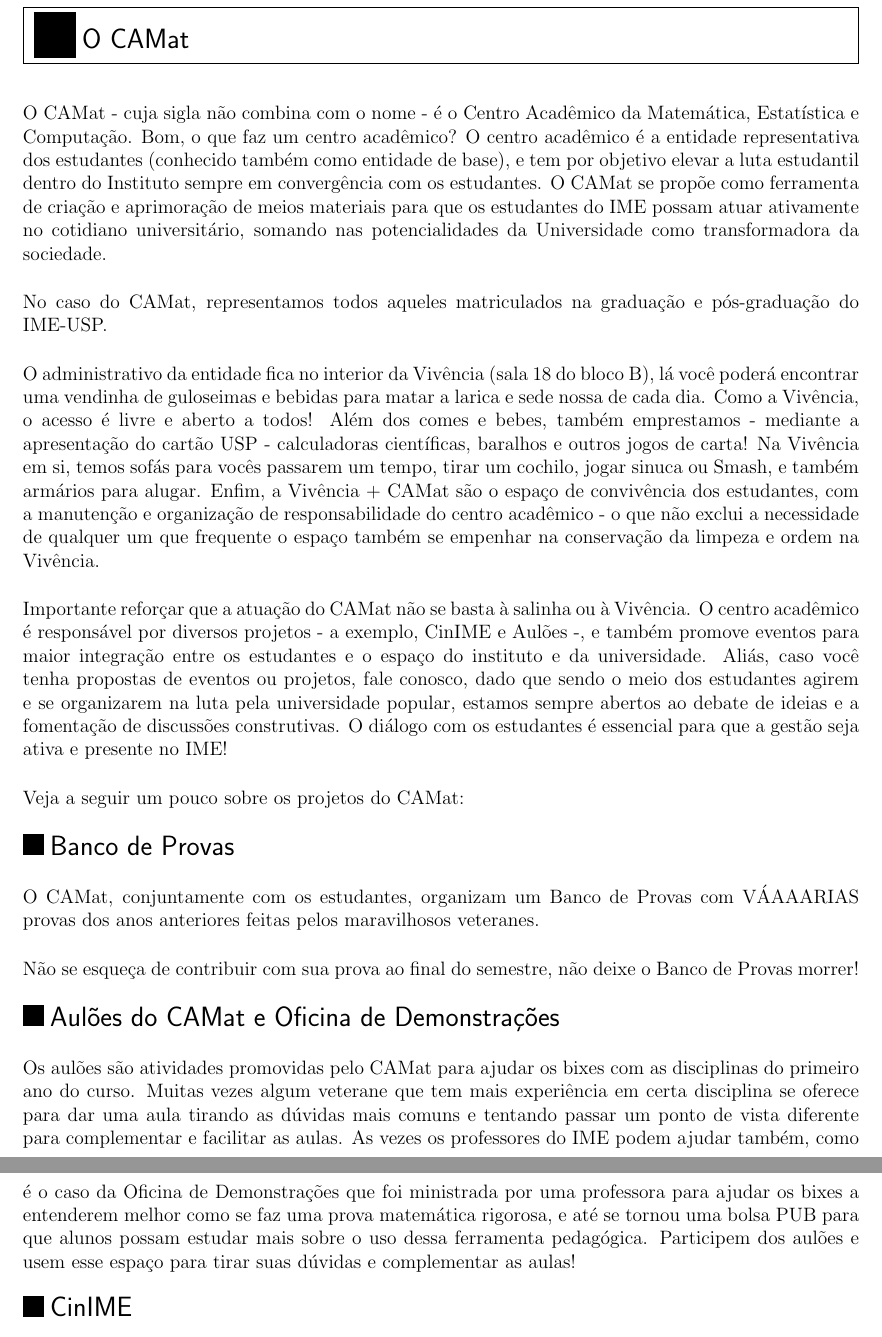
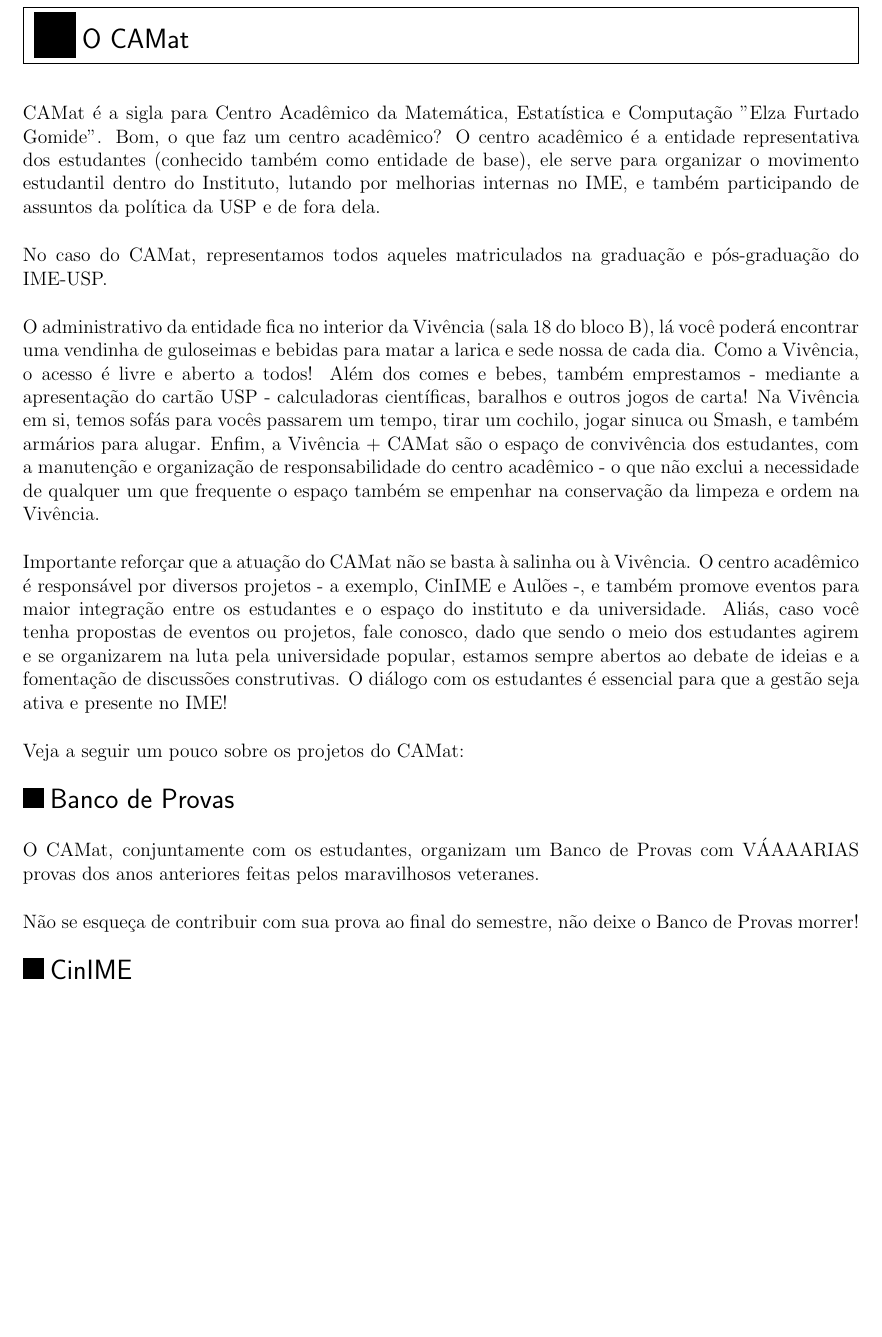
Before and after one commit to Kazuo256/guiadobixo, a LaTeX document (src/GuiaDoBixo.tex, which reads src/camat.tex): two parts of pages 14 and 15 of 116 before the commit and part of page 14 of 116 after it, the two joined at a grey line, cut so that both start at the same text, the shorter picture padded with empty space. Compiled offline with pdfLaTeX.

Commit message:
Update camat.tex

```diff
--- a/src/camat.tex
+++ b/src/camat.tex
@@ -1,13 +1,11 @@
 \begin{secao}{O CAMat}
 
-O CAMat - cuja sigla não combina com o nome - é o Centro Acadêmico da
-Matemática, Estatística e Computação. Bom, o que faz um centro acadêmico?
+CAMat é a sigla para Centro Acadêmico da Matemática, Estatística e Computação
+"Elza Furtado Gomide". Bom, o que faz um centro acadêmico?
 O centro acadêmico é a entidade representativa dos estudantes (conhecido
-também como entidade de base), e tem por objetivo elevar a luta estudantil
-dentro do Instituto sempre em convergência com os estudantes. O CAMat se
-propõe como ferramenta de criação e aprimoração de meios materiais para que
-os estudantes do IME possam atuar ativamente no cotidiano universitário,
-somando nas potencialidades da Universidade como transformadora da sociedade.
+também como entidade de base), ele serve para organizar o movimento estudantil
+dentro do Instituto, lutando por melhorias internas no IME, e também
+participando de assuntos da política da USP e de fora dela.
 
 No caso do CAMat, representamos todos aqueles matriculados na graduação e pós-graduação do IME-USP.
 
@@ -44,19 +42,19 @@
 
 \end{subsecao}
 
-\begin{subsecao}{Aulões do CAMat e Oficina de Demonstrações}
+%\begin{subsecao}{Aulões do CAMat e Oficina de Demonstrações}
 
-Os aulões são atividades promovidas pelo CAMat para ajudar os bixes com as
-disciplinas do primeiro ano do curso. Muitas vezes algum veterane que tem mais
-experiência em certa disciplina se oferece para dar uma aula tirando as dúvidas
-mais comuns e tentando passar um ponto de vista diferente para complementar e facilitar
-as aulas. As vezes os professores do IME podem ajudar também, como é o caso da Oficina
-de Demonstrações que foi ministrada por uma professora para ajudar os bixes a entenderem
-melhor como se faz uma prova matemática rigorosa, e até se tornou uma bolsa PUB para que alunos
-possam estudar mais sobre o uso dessa ferramenta pedagógica.
-Participem dos aulões e usem esse espaço para tirar suas dúvidas e complementar as aulas!
+%Os aulões são atividades promovidas pelo CAMat para ajudar os bixes com as
+%disciplinas do primeiro ano do curso. Muitas vezes algum veterane que tem mais
+%experiência em certa disciplina se oferece para dar uma aula tirando as dúvidas
+%mais comuns e tentando passar um ponto de vista diferente para complementar e facilitar
+%as aulas. As vezes os professores do IME podem ajudar também, como é o caso da Oficina
+%de Demonstrações que foi ministrada por uma professora para ajudar os bixes a entenderem
+%melhor como se faz uma prova matemática rigorosa, e até se tornou uma bolsa PUB para que alunos
+%possam estudar mais sobre o uso dessa ferramenta pedagógica.
+%Participem dos aulões e usem esse espaço para tirar suas dúvidas e complementar as aulas!
 
-\end{subsecao}
+%\end{subsecao}
 
 \begin{subsecao}{CinIME}
 
```
Also changed, not shown: src/camat.tex (8 more changed lines).
